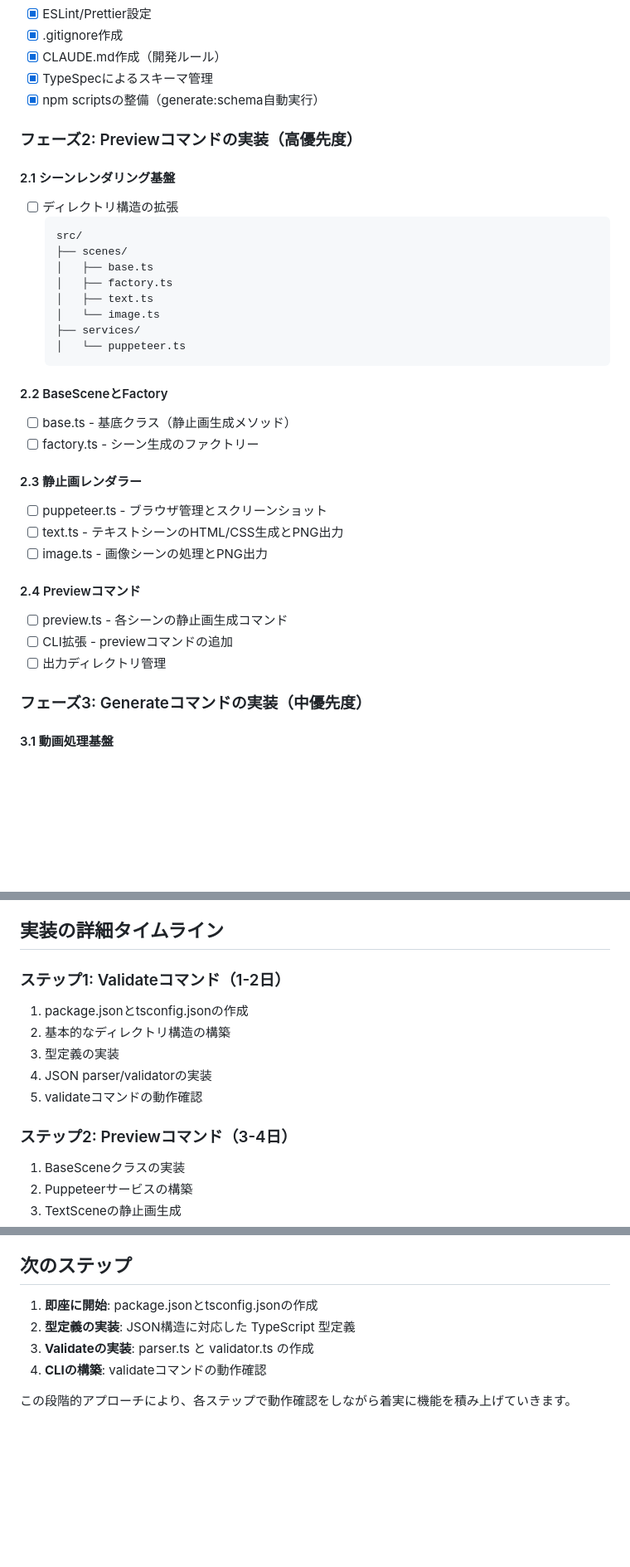
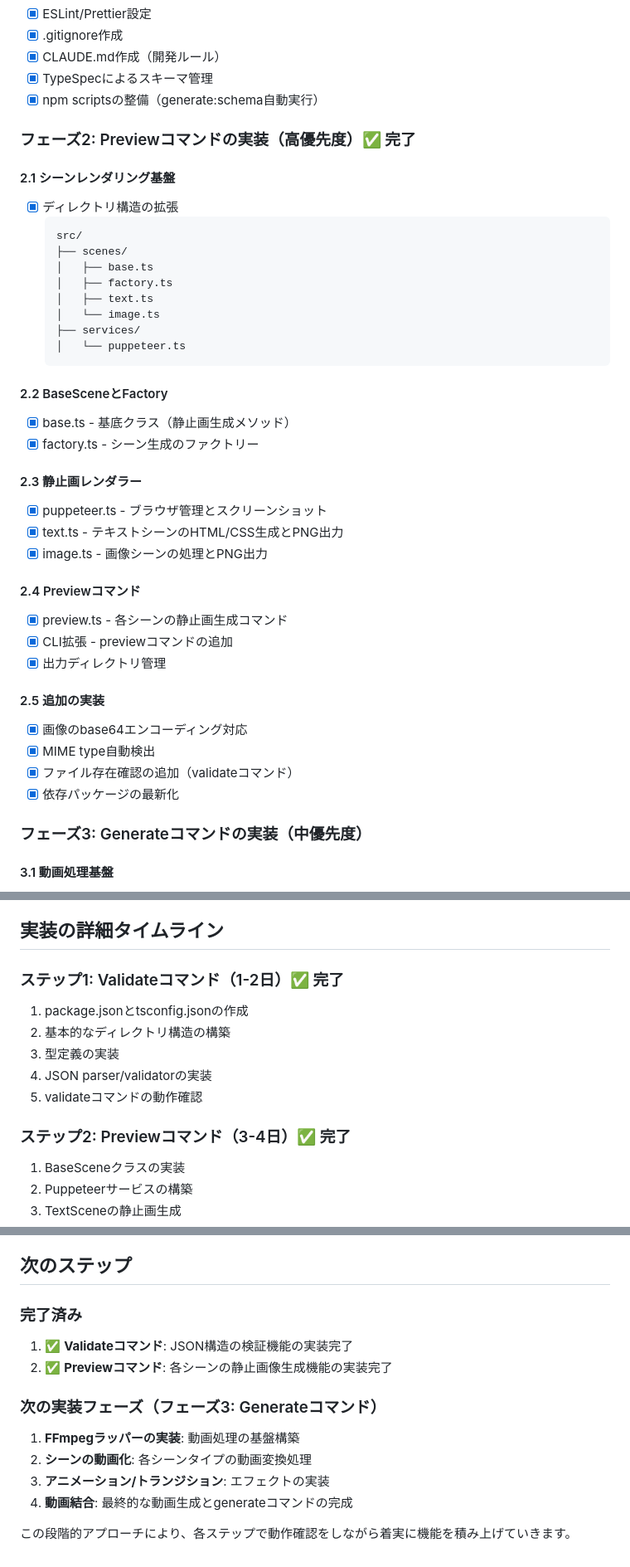
Before and after one commit to henteko/kumiki, a Markdown page: internal-docs/DEVELOPMENT_PLAN.md, 3 parts joined by grey strips. Shown at 83% size. Drawn GitHub-style; blank space fills up the shorter version.

````diff
--- a/internal-docs/DEVELOPMENT_PLAN.md
+++ b/internal-docs/DEVELOPMENT_PLAN.md
@@ -58,10 +58,10 @@
 - [x] TypeSpecによるスキーマ管理
 - [x] npm scriptsの整備（generate:schema自動実行）
 
-### フェーズ2: Previewコマンドの実装（高優先度）
+### フェーズ2: Previewコマンドの実装（高優先度）✅ 完了
 
 #### 2.1 シーンレンダリング基盤
-- [ ] ディレクトリ構造の拡張
+- [x] ディレクトリ構造の拡張
   ```
   src/
   ├── scenes/
@@ -74,18 +74,24 @@
   ```
 
 #### 2.2 BaseSceneとFactory
-- [ ] base.ts - 基底クラス（静止画生成メソッド）
-- [ ] factory.ts - シーン生成のファクトリー
+- [x] base.ts - 基底クラス（静止画生成メソッド）
+- [x] factory.ts - シーン生成のファクトリー
 
 #### 2.3 静止画レンダラー
-- [ ] puppeteer.ts - ブラウザ管理とスクリーンショット
-- [ ] text.ts - テキストシーンのHTML/CSS生成とPNG出力
-- [ ] image.ts - 画像シーンの処理とPNG出力
+- [x] puppeteer.ts - ブラウザ管理とスクリーンショット
+- [x] text.ts - テキストシーンのHTML/CSS生成とPNG出力
+- [x] image.ts - 画像シーンの処理とPNG出力
 
 #### 2.4 Previewコマンド
-- [ ] preview.ts - 各シーンの静止画生成コマンド
-- [ ] CLI拡張 - previewコマンドの追加
-- [ ] 出力ディレクトリ管理
+- [x] preview.ts - 各シーンの静止画生成コマンド
+- [x] CLI拡張 - previewコマンドの追加
+- [x] 出力ディレクトリ管理
+
+#### 2.5 追加の実装
+- [x] 画像のbase64エンコーディング対応
+- [x] MIME type自動検出
+- [x] ファイル存在確認の追加（validateコマンド）
+- [x] 依存パッケージの最新化
 
 ### フェーズ3: Generateコマンドの実装（中優先度）
 
@@ -224,14 +230,14 @@
 
 ## 実装の詳細タイムライン
 
-### ステップ1: Validateコマンド（1-2日）
+### ステップ1: Validateコマンド（1-2日）✅ 完了
 1. package.jsonとtsconfig.jsonの作成
 2. 基本的なディレクトリ構造の構築
 3. 型定義の実装
 4. JSON parser/validatorの実装
 5. validateコマンドの動作確認
 
-### ステップ2: Previewコマンド（3-4日）
+### ステップ2: Previewコマンド（3-4日）✅ 完了
 1. BaseSceneクラスの実装
 2. Puppeteerサービスの構築
 3. TextSceneの静止画生成
@@ -247,9 +253,14 @@
 
 ## 次のステップ
 
-1. **即座に開始**: package.jsonとtsconfig.jsonの作成
-2. **型定義の実装**: JSON構造に対応した TypeScript 型定義
-3. **Validateの実装**: parser.ts と validator.ts の作成
-4. **CLIの構築**: validateコマンドの動作確認
+### 完了済み
+1. ✅ **Validateコマンド**: JSON構造の検証機能の実装完了
+2. ✅ **Previewコマンド**: 各シーンの静止画像生成機能の実装完了
+
+### 次の実装フェーズ（フェーズ3: Generateコマンド）
+1. **FFmpegラッパーの実装**: 動画処理の基盤構築
+2. **シーンの動画化**: 各シーンタイプの動画変換処理
+3. **アニメーション/トランジション**: エフェクトの実装
+4. **動画結合**: 最終的な動画生成とgenerateコマンドの完成
 
 この段階的アプローチにより、各ステップで動作確認をしながら着実に機能を積み上げていきます。
````
